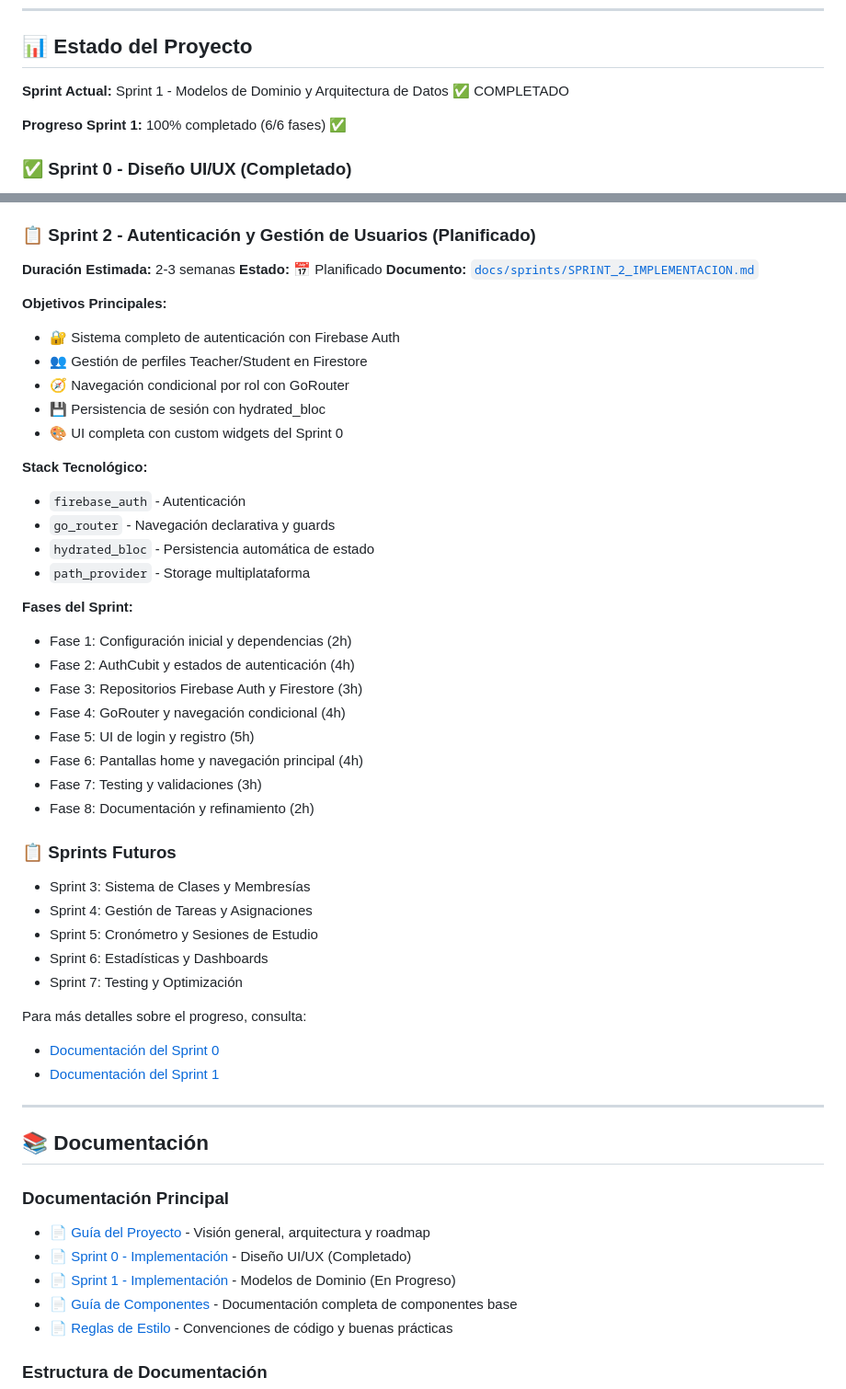
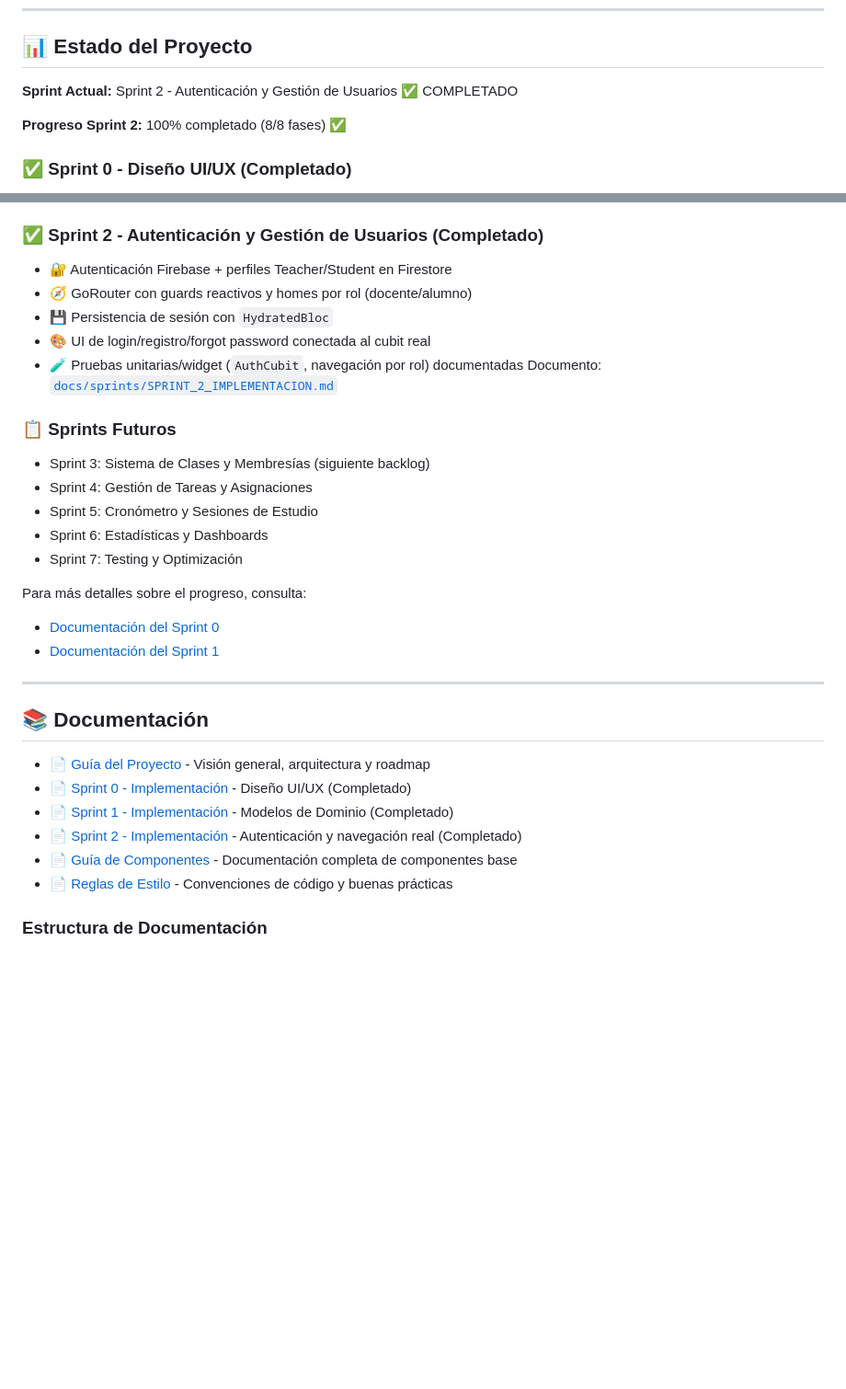
Before and after one commit to Patxito17/playing_tracker_app, a Markdown page: README.md, 2 parts joined by grey strips. Shown: that part at 92% size. Drawn GitHub-style; blank space fills up the shorter version.

```diff
--- a/README.md
+++ b/README.md
@@ -188,9 +188,9 @@ flutter build web
 
 ## 📊 Estado del Proyecto
 
-**Sprint Actual:** Sprint 1 - Modelos de Dominio y Arquitectura de Datos ✅ COMPLETADO
+**Sprint Actual:** Sprint 2 - Autenticación y Gestión de Usuarios ✅ COMPLETADO
 
-**Progreso Sprint 1:** 100% completado (6/6 fases) ✅
+**Progreso Sprint 2:** 100% completado (8/8 fases) ✅
 
 ### ✅ Sprint 0 - Diseño UI/UX (Completado)
 
@@ -271,38 +271,18 @@ flutter build web
   - `dart run build_runner build` ✅ Ejecutado exitosamente
 - ✅ **Sprint 1 completado al 100%**
 
-### 📋 Sprint 2 - Autenticación y Gestión de Usuarios (Planificado)
+### ✅ Sprint 2 - Autenticación y Gestión de Usuarios (Completado)
 
-**Duración Estimada:** 2-3 semanas
-**Estado:** 📅 Planificado
-**Documento:** [`docs/sprints/SPRINT_2_IMPLEMENTACION.md`](docs/sprints/SPRINT_2_IMPLEMENTACION.md)
-
-**Objetivos Principales:**
-- 🔐 Sistema completo de autenticación con Firebase Auth
-- 👥 Gestión de perfiles Teacher/Student en Firestore
-- 🧭 Navegación condicional por rol con GoRouter
-- 💾 Persistencia de sesión con hydrated_bloc
-- 🎨 UI completa con custom widgets del Sprint 0
-
-**Stack Tecnológico:**
-- `firebase_auth` - Autenticación
-- `go_router` - Navegación declarativa y guards
-- `hydrated_bloc` - Persistencia automática de estado
-- `path_provider` - Storage multiplataforma
-
-**Fases del Sprint:**
-- Fase 1: Configuración inicial y dependencias (2h)
-- Fase 2: AuthCubit y estados de autenticación (4h)
-- Fase 3: Repositorios Firebase Auth y Firestore (3h)
-- Fase 4: GoRouter y navegación condicional (4h)
-- Fase 5: UI de login y registro (5h)
-- Fase 6: Pantallas home y navegación principal (4h)
-- Fase 7: Testing y validaciones (3h)
-- Fase 8: Documentación y refinamiento (2h)
+- 🔐 Autenticación Firebase + perfiles Teacher/Student en Firestore
+- 🧭 GoRouter con guards reactivos y homes por rol (docente/alumno)
+- 💾 Persistencia de sesión con `HydratedBloc`
+- 🎨 UI de login/registro/forgot password conectada al cubit real
+- 🧪 Pruebas unitarias/widget (`AuthCubit`, navegación por rol) documentadas
+  Documento: [`docs/sprints/SPRINT_2_IMPLEMENTACION.md`](docs/sprints/SPRINT_2_IMPLEMENTACION.md)
 
 ### 📋 Sprints Futuros
 
-- Sprint 3: Sistema de Clases y Membresías
+- Sprint 3: Sistema de Clases y Membresías (siguiente backlog)
 - Sprint 4: Gestión de Tareas y Asignaciones
 - Sprint 5: Cronómetro y Sesiones de Estudio
 - Sprint 6: Estadísticas y Dashboards
@@ -316,11 +296,10 @@ Para más detalles sobre el progreso, consulta:
 
 ## 📚 Documentación
 
-### Documentación Principal
-
 - 📄 [Guía del Proyecto](docs/Guia_Proyecto_PlayingTracker.md) - Visión general, arquitectura y roadmap
 - 📄 [Sprint 0 - Implementación](docs/sprints/SPRINT_0_IMPLEMENTACION.md) - Diseño UI/UX (Completado)
-- 📄 [Sprint 1 - Implementación](docs/sprints/SPRINT_1_IMPLEMENTACION.md) - Modelos de Dominio (En Progreso)
+- 📄 [Sprint 1 - Implementación](docs/sprints/SPRINT_1_IMPLEMENTACION.md) - Modelos de Dominio (Completado)
+- 📄 [Sprint 2 - Implementación](docs/sprints/SPRINT_2_IMPLEMENTACION.md) - Autenticación y navegación real (Completado)
 - 📄 [Guía de Componentes](docs/components/COMPONENTS_GUIDE.md) - Documentación completa de componentes base
 - 📄 [Reglas de Estilo](.cursor/rules/flutter_style_rules.mdc) - Convenciones de código y buenas prácticas
 
```
Also changed, not shown: docs/sprints/SPRINT_2_IMPLEMENTACION.md (+23 -105 lines), docs/sprints/SPRINT_3_IMPLEMENTACION.md (added, +406 -0 lines).
